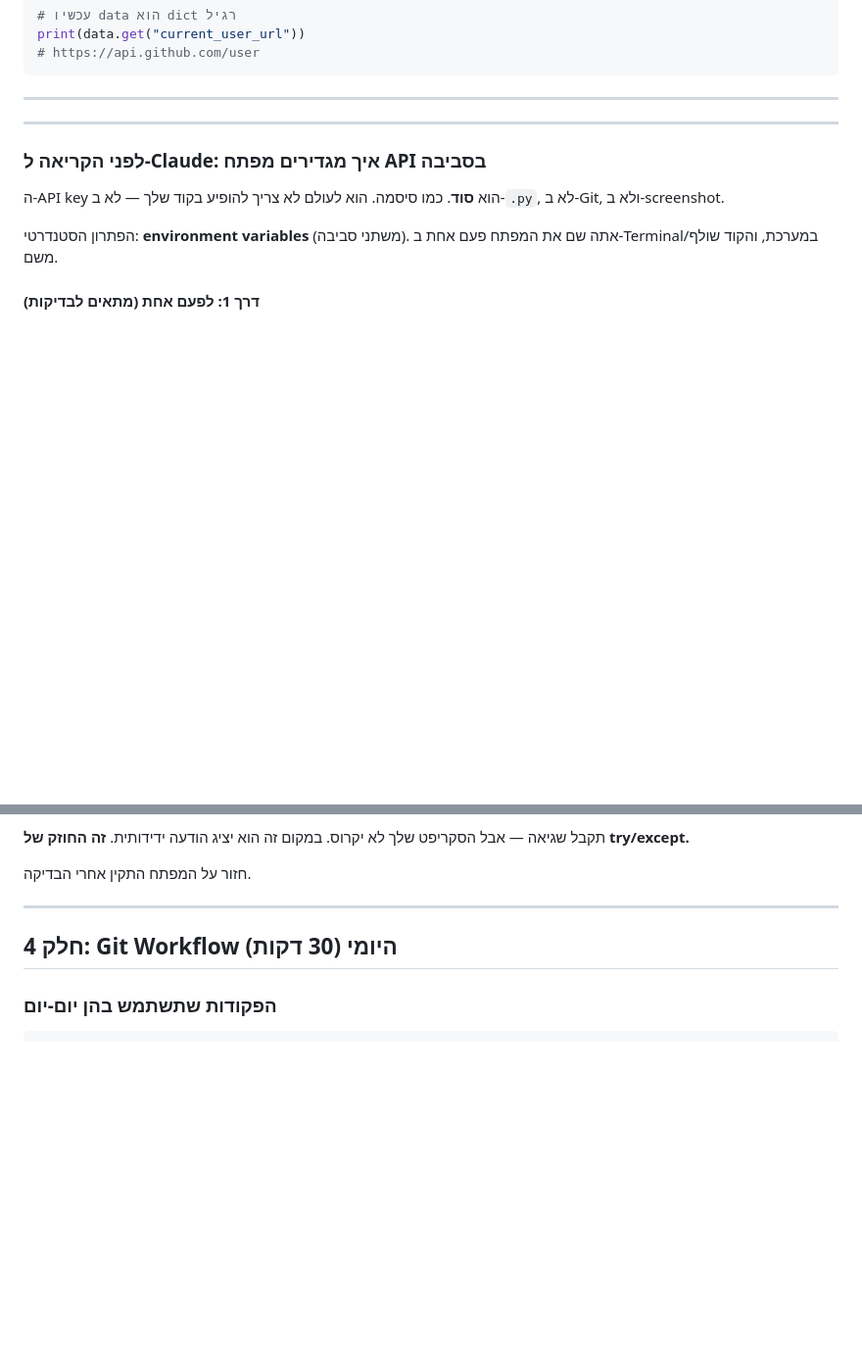
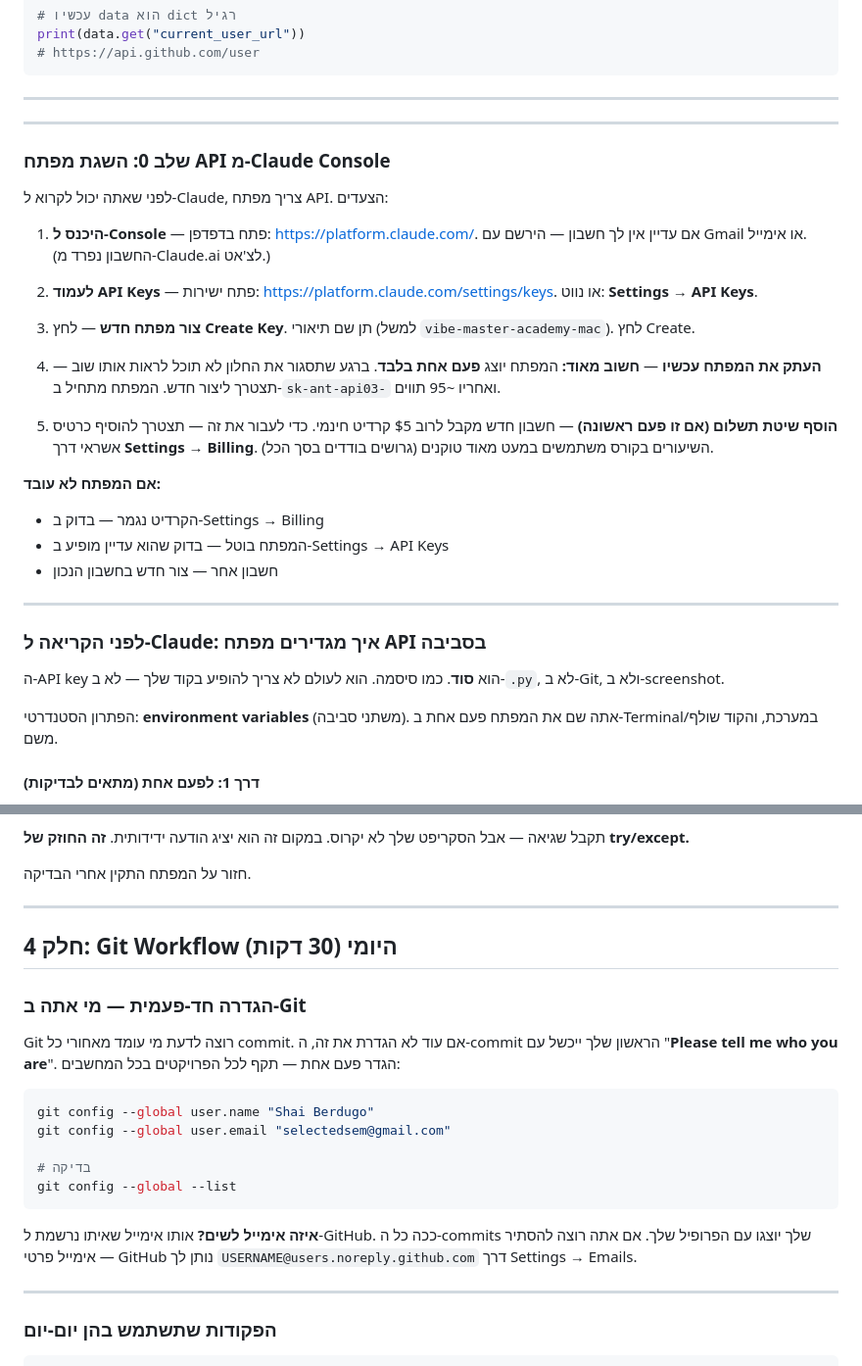
Before and after one commit to selectedsem-stack/vibe-master-academy, a Markdown page: lessons/phase-1/lesson-03-apis-git-errors.md, 2 parts joined by grey strips. Shown at 98% size. Rendered like a GitHub page; blank space fills up the shorter version.

````diff
--- a/lessons/phase-1/lesson-03-apis-git-errors.md
+++ b/lessons/phase-1/lesson-03-apis-git-errors.md
@@ -138,6 +138,27 @@ print(data.get("current_user_url"))
 ```
 
 ---
+
+---
+
+### שלב 0: השגת מפתח API מ-Claude Console
+
+לפני שאתה יכול לקרוא ל-Claude, צריך מפתח API. הצעדים:
+
+1. **היכנס ל-Console** — פתח בדפדפן: [https://platform.claude.com/](https://platform.claude.com/). אם עדיין אין לך חשבון — הירשם עם Gmail או אימייל. (החשבון נפרד מ-Claude.ai לצ'אט.)
+
+2. **לעמוד API Keys** — פתח ישירות: [https://platform.claude.com/settings/keys](https://platform.claude.com/settings/keys). או נווט: **Settings → API Keys**.
+
+3. **צור מפתח חדש** — לחץ **Create Key**. תן שם תיאורי (למשל `vibe-master-academy-mac`). לחץ Create.
+
+4. **העתק את המפתח עכשיו** — **חשוב מאוד:** המפתח יוצג **פעם אחת בלבד**. ברגע שתסגור את החלון לא תוכל לראות אותו שוב — תצטרך ליצור חדש. המפתח מתחיל ב-`sk-ant-api03-` ואחריו ~95 תווים.
+
+5. **הוסף שיטת תשלום (אם זו פעם ראשונה)** — חשבון חדש מקבל לרוב $5 קרדיט חינמי. כדי לעבור את זה — תצטרך להוסיף כרטיס אשראי דרך **Settings → Billing**. השיעורים בקורס משתמשים במעט מאוד טוקנים (גרושים בודדים בסך הכל).
+
+**אם המפתח לא עובד:**
+- הקרדיט נגמר — בדוק ב-Settings → Billing
+- המפתח בוטל — בדוק שהוא עדיין מופיע ב-Settings → API Keys
+- חשבון אחר — צור חדש בחשבון הנכון
 
 ---
 
@@ -367,6 +388,22 @@ def call_api_with_retry(url, max_tries=3):
 
 ## חלק 4: Git Workflow היומי (30 דקות)
 
+### הגדרה חד-פעמית — מי אתה ב-Git
+
+Git רוצה לדעת מי עומד מאחורי כל commit. אם עוד לא הגדרת את זה, ה-commit הראשון שלך ייכשל עם "**Please tell me who you are**". הגדר פעם אחת — תקף לכל הפרויקטים בכל המחשבים:
+
+```bash
+git config --global user.name "Shai Berdugo"
+git config --global user.email "selectedsem@gmail.com"
+
+# בדיקה
+git config --global --list
+```
+
+**איזה אימייל לשים?** אותו אימייל שאיתו נרשמת ל-GitHub. ככה כל ה-commits שלך יוצגו עם הפרופיל שלך. אם אתה רוצה להסתיר אימייל פרטי — GitHub נותן לך `USERNAME@users.noreply.github.com` דרך Settings → Emails.
+
+---
+
 ### הפקודות שתשתמש בהן יום-יום
 
 ```bash
````
Also changed, not shown: lessons/phase-1/lesson-02-data-structures.md (+10 -1 lines), lessons/phase-1/lesson-04-n8n-portal.md (+8 -6 lines).
